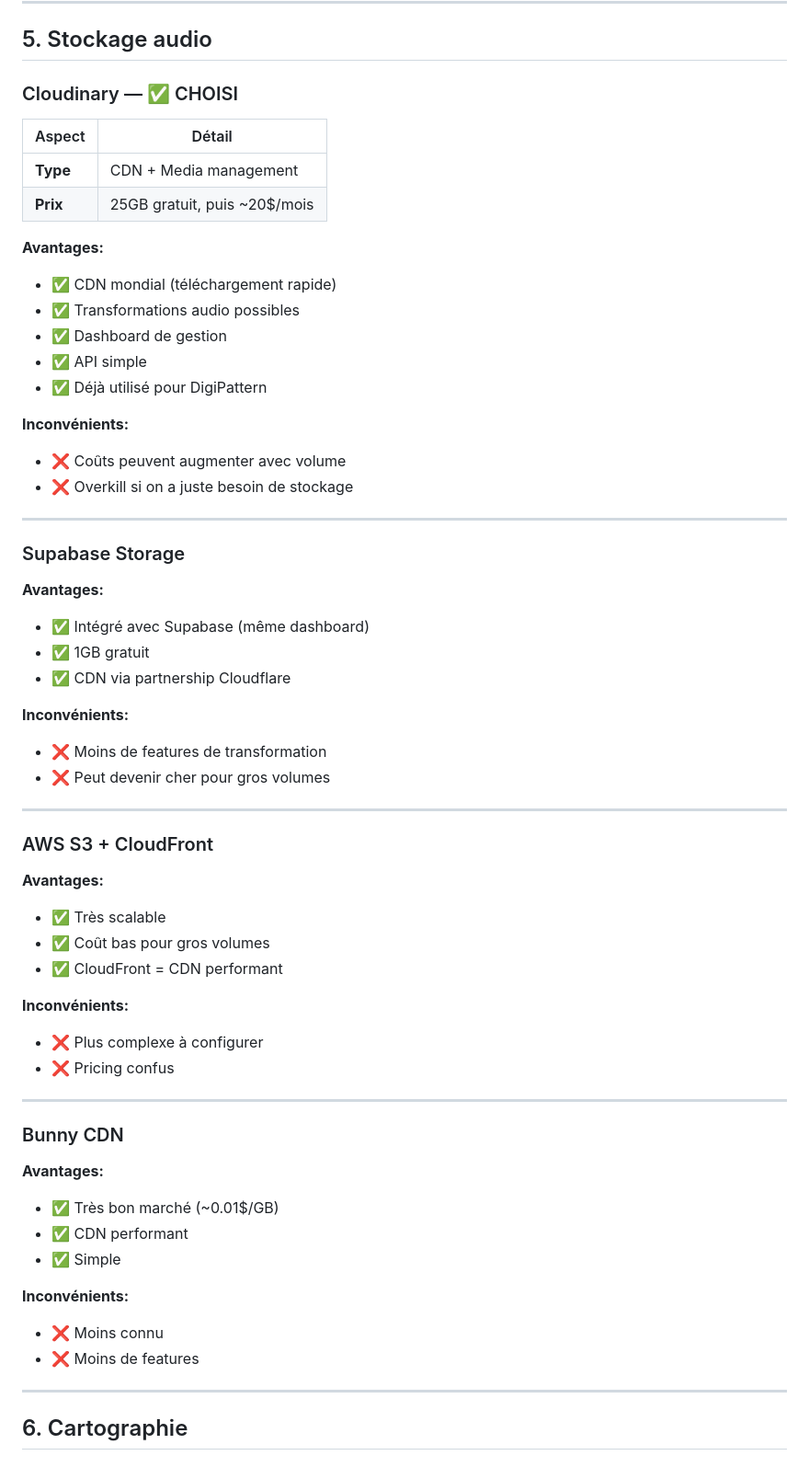
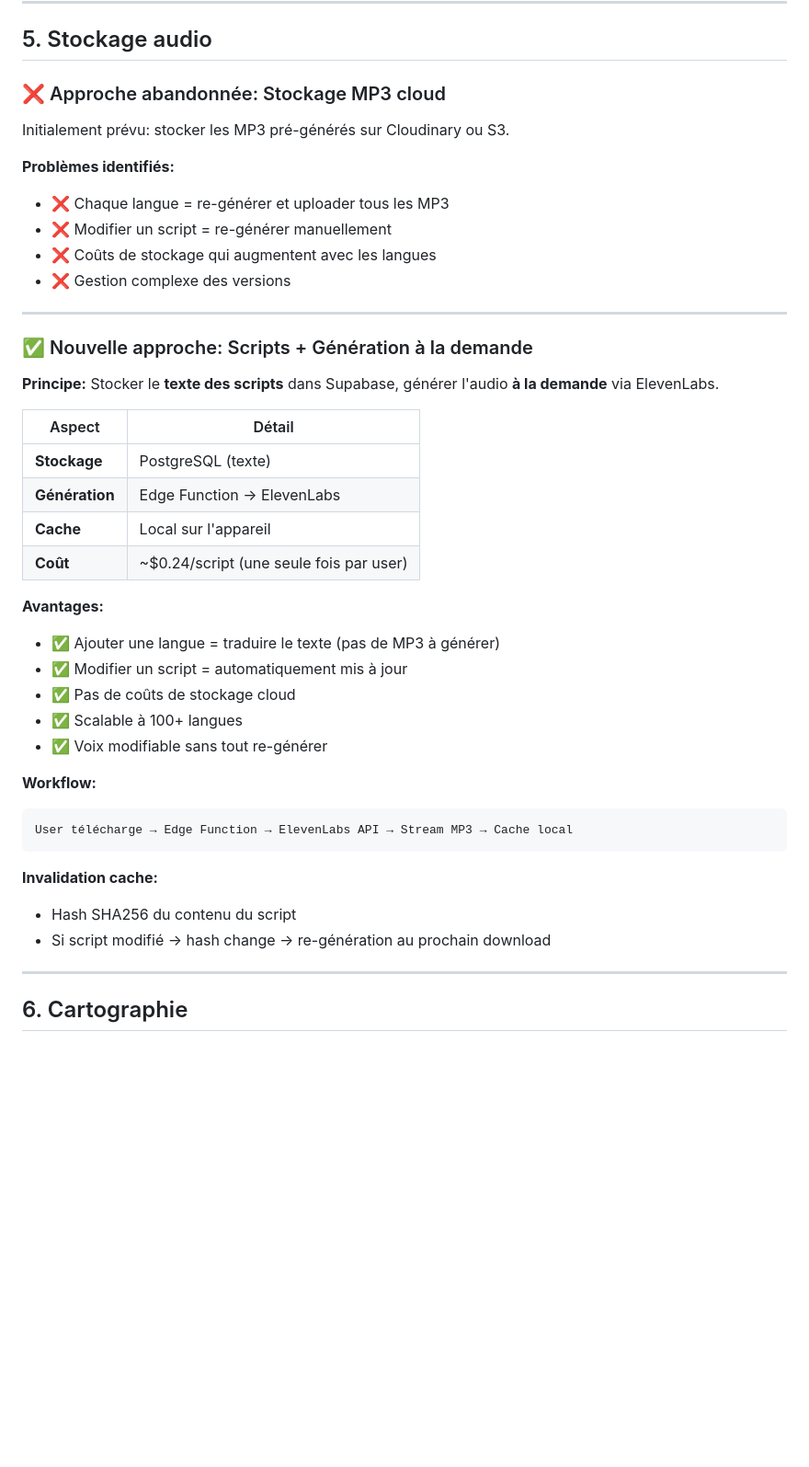
Before and after one commit to admin-rayv/app-voyage, a Markdown page: docs/TECH-STACK-ANALYSIS.md, the part around one of its changes. Shown at 92% size. Rendered like a GitHub page; blank space fills up the shorter version.

Commit message:
📝 Update PROJECT.md and TECH-STACK-ANALYSIS.md for script-based architecture
- Remove Cloudinary from stack
- Add 'Architecture audio — Scripts, pas MP3' section
- Update architecture diagram
- Explain benefits: multi-language easy, no cloud storage, instant updates

````diff
--- a/docs/TECH-STACK-ANALYSIS.md
+++ b/docs/TECH-STACK-ANALYSIS.md
@@ -356,62 +356,44 @@ Pour un MVP, c'est overkill. Supabase fait tout ce dont on a besoin.
 
 ## 5. Stockage audio
 
-### Cloudinary — ✅ CHOISI
+### ❌ Approche abandonnée: Stockage MP3 cloud
+
+Initialement prévu: stocker les MP3 pré-générés sur Cloudinary ou S3.
+
+**Problèmes identifiés:**
+- ❌ Chaque langue = re-générer et uploader tous les MP3
+- ❌ Modifier un script = re-générer manuellement
+- ❌ Coûts de stockage qui augmentent avec les langues
+- ❌ Gestion complexe des versions
+
+---
+
+### ✅ Nouvelle approche: Scripts + Génération à la demande
+
+**Principe:** Stocker le **texte des scripts** dans Supabase, générer l'audio **à la demande** via ElevenLabs.
 
 | Aspect | Détail |
 |--------|--------|
-| **Type** | CDN + Media management |
-| **Prix** | 25GB gratuit, puis ~20$/mois |
+| **Stockage** | PostgreSQL (texte) |
+| **Génération** | Edge Function → ElevenLabs |
+| **Cache** | Local sur l'appareil |
+| **Coût** | ~$0.24/script (une seule fois par user) |
 
 **Avantages:**
-- ✅ CDN mondial (téléchargement rapide)
-- ✅ Transformations audio possibles
-- ✅ Dashboard de gestion
-- ✅ API simple
-- ✅ Déjà utilisé pour DigiPattern
+- ✅ Ajouter une langue = traduire le texte (pas de MP3 à générer)
+- ✅ Modifier un script = automatiquement mis à jour
+- ✅ Pas de coûts de stockage cloud
+- ✅ Scalable à 100+ langues
+- ✅ Voix modifiable sans tout re-générer
 
-**Inconvénients:**
-- ❌ Coûts peuvent augmenter avec volume
-- ❌ Overkill si on a juste besoin de stockage
+**Workflow:**
+```
+User télécharge → Edge Function → ElevenLabs API → Stream MP3 → Cache local
+```
 
----
-
-### Supabase Storage
-
-**Avantages:**
-- ✅ Intégré avec Supabase (même dashboard)
-- ✅ 1GB gratuit
-- ✅ CDN via partnership Cloudflare
-
-**Inconvénients:**
-- ❌ Moins de features de transformation
-- ❌ Peut devenir cher pour gros volumes
-
----
-
-### AWS S3 + CloudFront
-
-**Avantages:**
-- ✅ Très scalable
-- ✅ Coût bas pour gros volumes
-- ✅ CloudFront = CDN performant
-
-**Inconvénients:**
-- ❌ Plus complexe à configurer
-- ❌ Pricing confus
-
----
-
-### Bunny CDN
-
-**Avantages:**
-- ✅ Très bon marché (~0.01$/GB)
-- ✅ CDN performant
-- ✅ Simple
-
-**Inconvénients:**
-- ❌ Moins connu
-- ❌ Moins de features
+**Invalidation cache:**
+- Hash SHA256 du contenu du script
+- Si script modifié → hash change → re-génération au prochain download
 
 ---
 
````
Also changed, not shown: other parts of docs/TECH-STACK-ANALYSIS.md (+17 -14 lines), PROJECT.md (+16 -4 lines).
